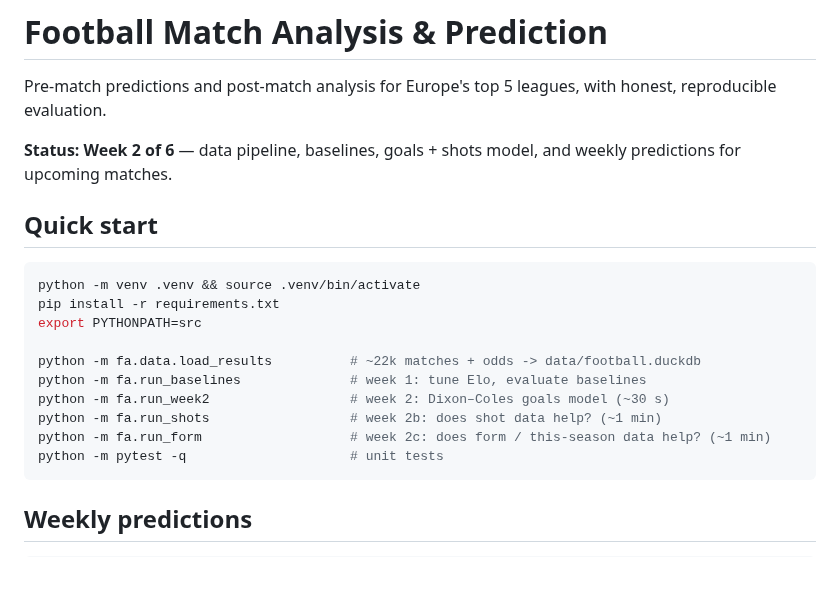
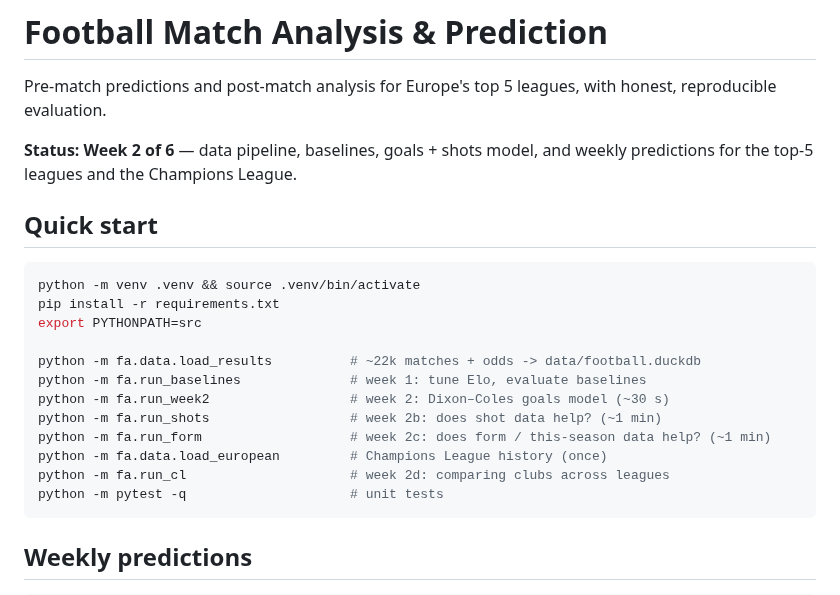
Before and after one commit to jaafarkh7/football-analytics, a Markdown page: README.md, the part around one of its changes. GitHub-like rendering; blank space fills up the shorter version.

````diff
--- a/README.md
+++ b/README.md
@@ -3,7 +3,7 @@
 Pre-match predictions and post-match analysis for Europe's top 5 leagues, with honest,
 reproducible evaluation.
 
-**Status: Week 2 of 6** — data pipeline, baselines, goals + shots model, and weekly predictions for upcoming matches.
+**Status: Week 2 of 6** — data pipeline, baselines, goals + shots model, and weekly predictions for the top-5 leagues and the Champions League.
 
 ## Quick start
 
@@ -17,6 +17,8 @@ python -m fa.run_baselines              # week 1: tune Elo, evaluate baselines
 python -m fa.run_week2                  # week 2: Dixon–Coles goals model (~30 s)
 python -m fa.run_shots                  # week 2b: does shot data help? (~1 min)
 python -m fa.run_form                   # week 2c: does form / this-season data help? (~1 min)
+python -m fa.data.load_european         # Champions League history (once)
+python -m fa.run_cl                     # week 2d: comparing clubs across leagues
 python -m pytest -q                     # unit tests
 ```
 
````
Also changed, not shown: other parts of README.md (+24 -0 lines), reports/predictions/2026-10-27.md (+12 -12 lines), reports/week2d_champions_league.md (added, +72 -0 lines), reports/league_strength.png (added), 6 other files.
